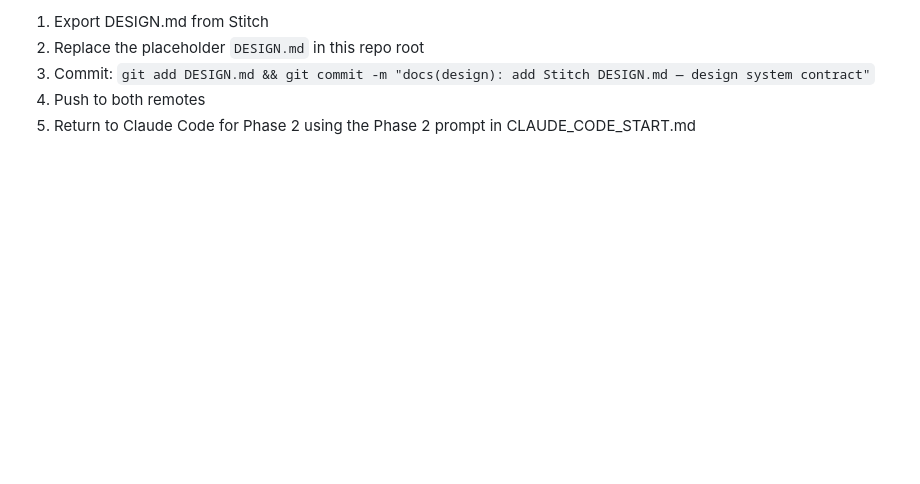
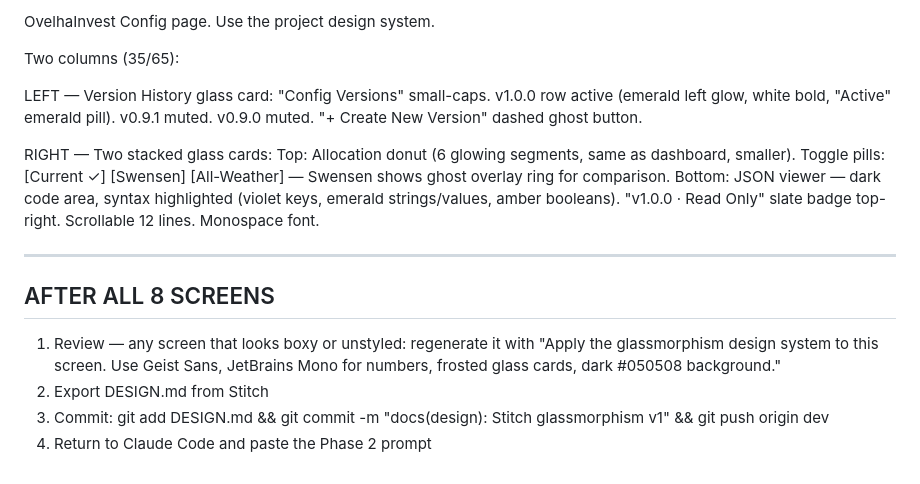
Before and after one commit to OvelhaGod/ovelhainvest, a Markdown page: STITCH_PROMPT.md, the part around one of its changes. Drawn GitHub-style; blank space fills up the shorter version.

```diff
--- a/STITCH_PROMPT.md
+++ b/STITCH_PROMPT.md
@@ -104,6 +164,19 @@ Read-only in v1 with prominent "v2: editable" label.
 
-1. Export DESIGN.md from Stitch
-2. Replace the placeholder `DESIGN.md` in this repo root
-3. Commit: `git add DESIGN.md && git commit -m "docs(design): add Stitch DESIGN.md — design system contract"`
-4. Push to both remotes
-5. Return to Claude Code for Phase 2 using the Phase 2 prompt in CLAUDE_CODE_START.md
+OvelhaInvest Config page. Use the project design system.
+
+Two columns (35/65):
+
+LEFT — Version History glass card: "Config Versions" small-caps. v1.0.0 row active (emerald left glow, white bold, "Active" emerald pill). v0.9.1 muted. v0.9.0 muted. "+ Create New Version" dashed ghost button.
+
+RIGHT — Two stacked glass cards:
+Top: Allocation donut (6 glowing segments, same as dashboard, smaller). Toggle pills: [Current ✓] [Swensen] [All-Weather] — Swensen shows ghost overlay ring for comparison.
+Bottom: JSON viewer — dark code area, syntax highlighted (violet keys, emerald strings/values, amber booleans). "v1.0.0 · Read Only" slate badge top-right. Scrollable 12 lines. Monospace font.
+
+---
+
+## AFTER ALL 8 SCREENS
+
+1. Review — any screen that looks boxy or unstyled: regenerate it with "Apply the glassmorphism design system to this screen. Use Geist Sans, JetBrains Mono for numbers, frosted glass cards, dark #050508 background."
+2. Export DESIGN.md from Stitch
+3. Commit: git add DESIGN.md && git commit -m "docs(design): Stitch glassmorphism v1" && git push origin dev
+4. Return to Claude Code and paste the Phase 2 prompt
```
Also changed, not shown: other parts of STITCH_PROMPT.md (+128 -68 lines).
